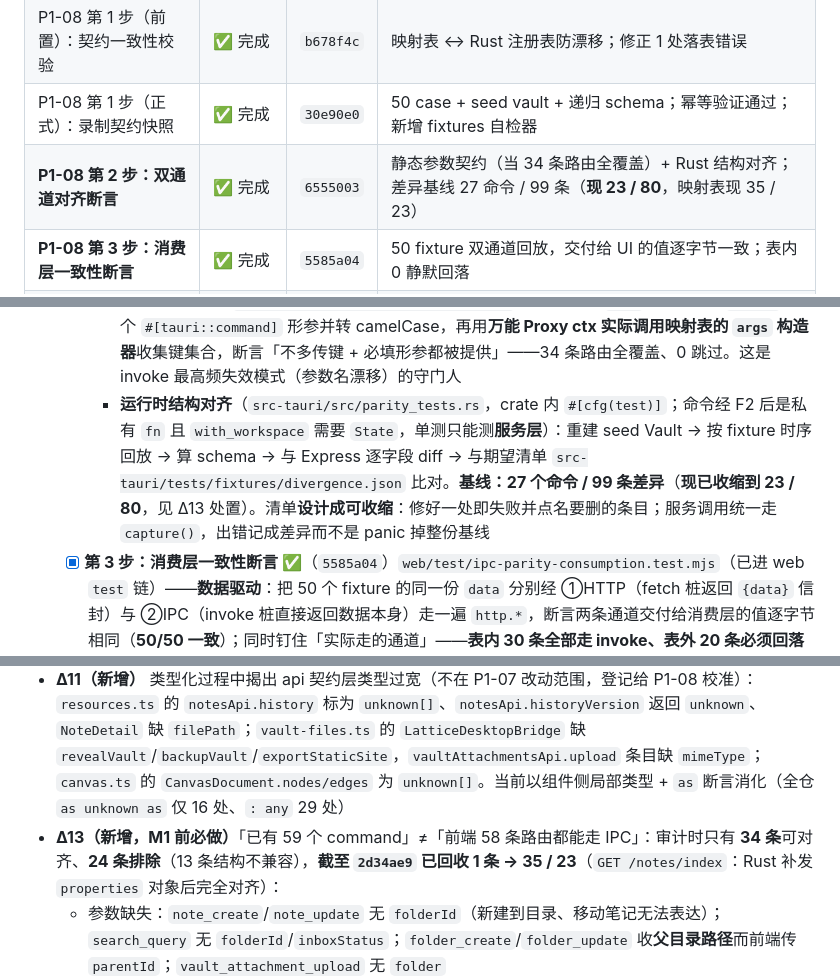
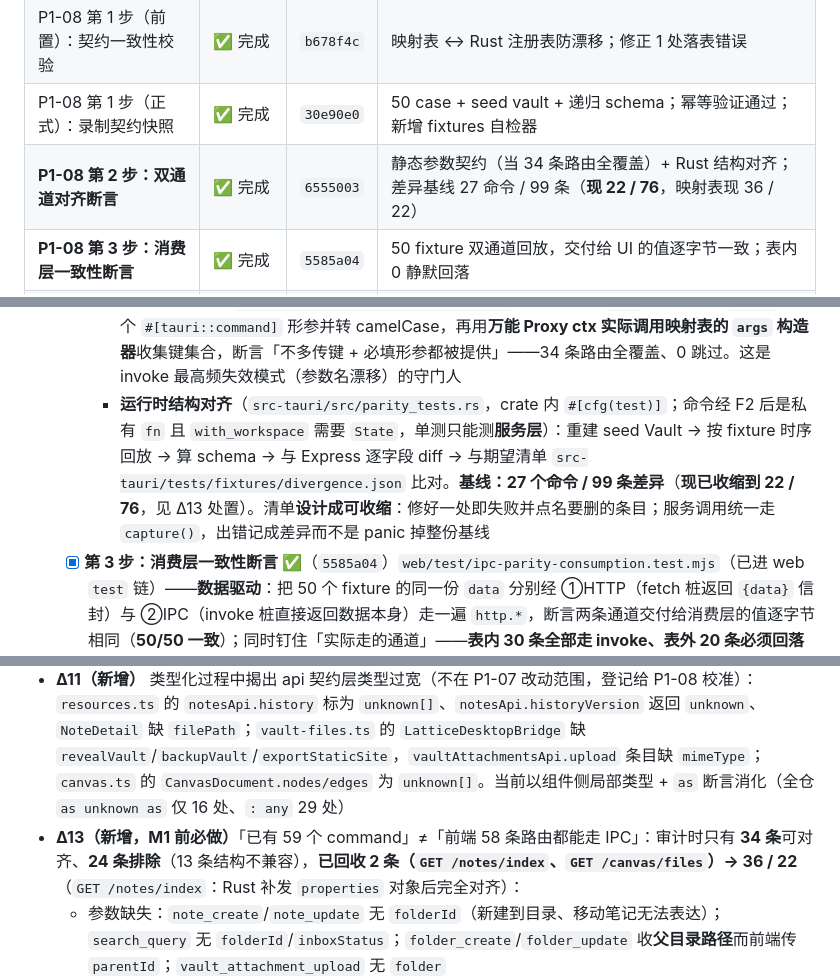
Before and after one commit to Dawei-star/Lattice, a Markdown page: doc/升级计划/progress.md, 3 parts joined by grey strips. Rendered like a GitHub page.

Commit message:
docs: fix remaining stale counts (36/22, 22/76) in board

```diff
--- a/doc/升级计划/progress.md
+++ b/doc/升级计划/progress.md
@@ -13,7 +13,7 @@
 | 看板刷新 | ✅ 完成 | `c0e178a` | 三口径拆分 + M1 自查清单 |
 | P1-08 第 1 步（前置）：契约一致性校验 | ✅ 完成 | `b678f4c` | 映射表 ↔ Rust 注册表防漂移；修正 1 处落表错误 |
 | P1-08 第 1 步（正式）：录制契约快照 | ✅ 完成 | `30e90e0` | 50 case + seed vault + 递归 schema；幂等验证通过；新增 fixtures 自检器 |
-| **P1-08 第 2 步：双通道对齐断言** | ✅ 完成 | `6555003` | 静态参数契约（当 34 条路由全覆盖）+ Rust 结构对齐；差异基线 27 命令 / 99 条（**现 23 / 80**，映射表现 35 / 23） |
+| **P1-08 第 2 步：双通道对齐断言** | ✅ 完成 | `6555003` | 静态参数契约（当 34 条路由全覆盖）+ Rust 结构对齐；差异基线 27 命令 / 99 条（**现 22 / 76**，映射表现 36 / 22） |
 | **P1-08 第 3 步：消费层一致性断言** | ✅ 完成 | `5585a04` | 50 fixture 双通道回放，交付给 UI 的值逐字节一致；表内 0 静默回落 |
 | **Δ13 增量 1：note 系 `properties` 对象** | ✅ 完成 | `2d34ae9` | Rust 补发 `properties` 对象；差异 99→96、回收 `GET /notes/index`（映射表 35/23） |
 | **Δ13 增量 2：`note_update` 保留属性** | ✅ 完成 | `af0fa83` | 修 `properties.unwrap_or_default()` 导致改正文即清空 frontmatter 属性的真 bug；差异 96→93 |
@@ -70,7 +70,7 @@
   - [ ] 第 2 步：Rust 侧逐命令加载 fixture 断言结构/语义一致（注意命令是 crate 私有 `fn`，测试须落在 `src/` 内的 `#[cfg(test)]`，`tests/` 目录调不到）
   - [x] **第 2 步：双通道对齐断言 ✅**（`6555003`）两条腿：
     - **静态参数契约**（`web/test/ipc-args-contract.test.mjs`，已进 web `test` 链）：解析 `lib.rs` 每个 `#[tauri::command]` 形参并转 camelCase，再用**万能 Proxy ctx 实际调用映射表的 `args` 构造器**收集键集合，断言「不多传键 + 必填形参都被提供」——34 条路由全覆盖、0 跳过。这是 invoke 最高频失效模式（参数名漂移）的守门人
-    - **运行时结构对齐**（`src-tauri/src/parity_tests.rs`，crate 内 `#[cfg(test)]`；命令经 F2 后是私有 `fn` 且 `with_workspace` 需要 `State`，单测只能测**服务层**）：重建 seed Vault → 按 fixture 时序回放 → 算 schema → 与 Express 逐字段 diff → 与期望清单 `src-tauri/tests/fixtures/divergence.json` 比对。**基线：27 个命令 / 99 条差异**（**现已收缩到 23 / 80**，见 Δ13 处置）。清单**设计成可收缩**：修好一处即失败并点名要删的条目；服务调用统一走 `capture()`，出错记成差异而不是 panic 掉整份基线
+    - **运行时结构对齐**（`src-tauri/src/parity_tests.rs`，crate 内 `#[cfg(test)]`；命令经 F2 后是私有 `fn` 且 `with_workspace` 需要 `State`，单测只能测**服务层**）：重建 seed Vault → 按 fixture 时序回放 → 算 schema → 与 Express 逐字段 diff → 与期望清单 `src-tauri/tests/fixtures/divergence.json` 比对。**基线：27 个命令 / 99 条差异**（**现已收缩到 22 / 76**，见 Δ13 处置）。清单**设计成可收缩**：修好一处即失败并点名要删的条目；服务调用统一走 `capture()`，出错记成差异而不是 panic 掉整份基线
   - [x] **第 3 步：消费层一致性断言 ✅**（`5585a04`）`web/test/ipc-parity-consumption.test.mjs`（已进 web `test` 链）——**数据驱动**：把 50 个 fixture 的同一份 `data` 分别经 ①HTTP（fetch 桩返回 `{data}` 信封）与 ②IPC（invoke 桩直接返回数据本身）走一遍 `http.*`，断言两条通道交付给消费层的值逐字节相同（**50/50 一致**）；同时钉住「实际走的通道」——**表内 30 条全部走 invoke、表外 20 条必须回落 HTTP、表内 0 条静默回落**（静默回落是真 hazard：路由匹配上了但 `args` 自述表达不了会回落，而真实桌面端没有 Express 兜底）。另覆盖错误路径：HTTP 400 `{error:{message}}` 与 IPC 抛出同一文案，两条通道的用户可见 message 一致（`code` 不同属已知差异：HTTP 保留服务端 code，IPC 为裸字符串只能标 `IPC_ERROR`）。**反向验证三种破坏全部被拦**：删表内路由 / IPC 侧不套信封（点名 30 个命令）/ 强制 args 返回 undefined（点名静默回落路由）
 - [ ] P1-09 删除 Express 回落 ← **当前（前置：Δ13/Δ14 处置）**
 - [ ] P1-10 验收发布 v0.2.0
@@ -103,7 +103,7 @@
 - Δ4 运行态性能指标（冷启动/内存）待人工采集
 - **Δ10（新增）** 本机 `server-test` 194→193 失败 1 项：`server/test/vault-attachments.test.js:86`「符号链接指向点目录的下载应 404，实得 200」，3/3 确定性复现；经核验本轮两笔提交（`d2a7a9a` P1-07 / `9271e2e` P1-05 收尾）**0 个 server 文件**，改动全在 `web/` 与 `doc/`，`server/` 工作区干净、最近一次服务端改动早于 P1 全部批次 → 属**预先存在**的环境相关用例（Windows realpath/符号链接语义），非本次引入。CI 跑 ubuntu-latest 不受影响；建议 P1-08 一并核对 Rust `vault_download` 的符号链接/点目录语义后再定 M1 门禁口径
 - **Δ11（新增）** 类型化过程中揭出 api 契约层类型过宽（不在 P1-07 改动范围，登记给 P1-08 校准）：`resources.ts` 的 `notesApi.history` 标为 `unknown[]`、`notesApi.historyVersion` 返回 `unknown`、`NoteDetail` 缺 `filePath`；`vault-files.ts` 的 `LatticeDesktopBridge` 缺 `revealVault`/`backupVault`/`exportStaticSite`，`vaultAttachmentsApi.upload` 条目缺 `mimeType`；`canvas.ts` 的 `CanvasDocument.nodes/edges` 为 `unknown[]`。当前以组件侧局部类型 + `as` 断言消化（全仓 `as unknown as` 仅 16 处、`: any` 29 处）
-- **Δ13（新增，M1 前必做）**「已有 59 个 command」≠「前端 58 条路由都能走 IPC」：审计时只有 **34 条**可对齐、**24 条排除**（13 条结构不兼容），**截至 `2d34ae9` 已回收 1 条 → 35 / 23**（`GET /notes/index`：Rust 补发 `properties` 对象后完全对齐）：
+- **Δ13（新增，M1 前必做）**「已有 59 个 command」≠「前端 58 条路由都能走 IPC」：审计时只有 **34 条**可对齐、**24 条排除**（13 条结构不兼容），**已回收 2 条（`GET /notes/index`、`GET /canvas/files`）→ 36 / 22**（`GET /notes/index`：Rust 补发 `properties` 对象后完全对齐）：
   - 参数缺失：`note_create`/`note_update` 无 `folderId`（新建到目录、移动笔记无法表达）；`search_query` 无 `folderId`/`inboxStatus`；`folder_create`/`folder_update` 收**父目录路径**而前端传 `parentId`；`vault_attachment_upload` 无 `folder`
   - 返回结构不符：~~`note_index` 发 `propertiesJson`(string) 而前端当对象用~~ **已修**（`2d34ae9`，Rust 同发 `properties` 对象）；`notes/:id/history` 前端要 `{items,currentHash}`、命令发数组；`history/:version` 前端要 `{version,createdAt,title,content,isPinned,properties}`、命令只给 `{version,raw,hash}`；`canvas_list` 发 `Vec<String>` 而前端要 `path/name/folderPath` 对象；`vault_info` 只回 `{path}` 而前端读 `vaultDir`+`profile`；`vault_download` 发 base64 JSON 而前端直接 `fetch+blob`
   - 语义差异：`folder_delete` 对非空目录返回 CONFLICT 拒绝，Express 语义是「笔记移到未分类」；前端读的 `affectedNoteCount` 命令也没有
```
